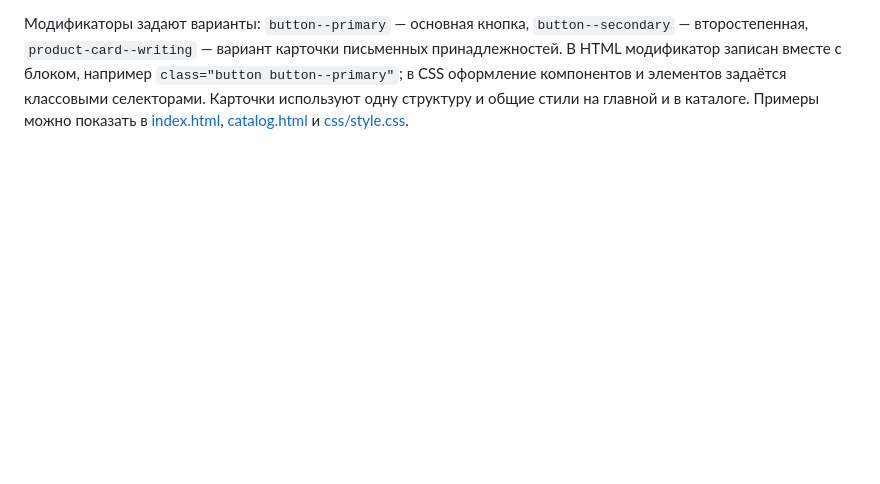
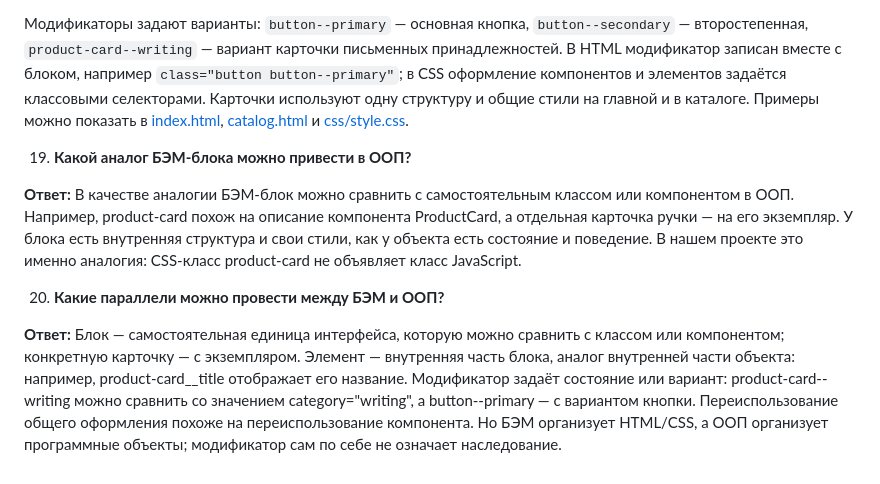
Before and after one commit to uglyfacegoat/frontend-backend, a Markdown page: docs/practices/07.md, the part around the change. Drawn GitHub-style; blank space fills up the shorter version.

```diff
--- a/docs/practices/07.md
+++ b/docs/practices/07.md
@@ -75,3 +75,11 @@
    Форму разделил на два блока: `order-dialog` отвечает за модальное окно и затемнение фона, `order-form` — за поля и действия. Например, `order-dialog__title` — заголовок окна, `order-form__label` — подпись, `order-form__input` — поле ввода, `order-form__actions` — область кнопок. Общие кнопки оформлены блоком `button`, подвал — `site-footer`.
 
    Модификаторы задают варианты: `button--primary` — основная кнопка, `button--secondary` — второстепенная, `product-card--writing` — вариант карточки письменных принадлежностей. В HTML модификатор записан вместе с блоком, например `class="button button--primary"`; в CSS оформление компонентов и элементов задаётся классовыми селекторами. Карточки используют одну структуру и общие стили на главной и в каталоге. Примеры можно показать в [index.html](../../index.html), [catalog.html](../../catalog.html) и [css/style.css](../../css/style.css).
+
+19. **Какой аналог БЭМ-блока можно привести в ООП?**
+
+   **Ответ:** В качестве аналогии БЭМ-блок можно сравнить с самостоятельным классом или компонентом в ООП. Например, product-card похож на описание компонента ProductCard, а отдельная карточка ручки — на его экземпляр. У блока есть внутренняя структура и свои стили, как у объекта есть состояние и поведение. В нашем проекте это именно аналогия: CSS-класс product-card не объявляет класс JavaScript.
+
+20. **Какие параллели можно провести между БЭМ и ООП?**
+
+   **Ответ:** Блок — самостоятельная единица интерфейса, которую можно сравнить с классом или компонентом; конкретную карточку — с экземпляром. Элемент — внутренняя часть блока, аналог внутренней части объекта: например, product-card__title отображает его название. Модификатор задаёт состояние или вариант: product-card--writing можно сравнить со значением category="writing", а button--primary — с вариантом кнопки. Переиспользование общего оформления похоже на переиспользование компонента. Но БЭМ организует HTML/CSS, а ООП организует программные объекты; модификатор сам по себе не означает наследование.
```
Also changed, not shown: docs/oop.md (+5 -1 lines).
